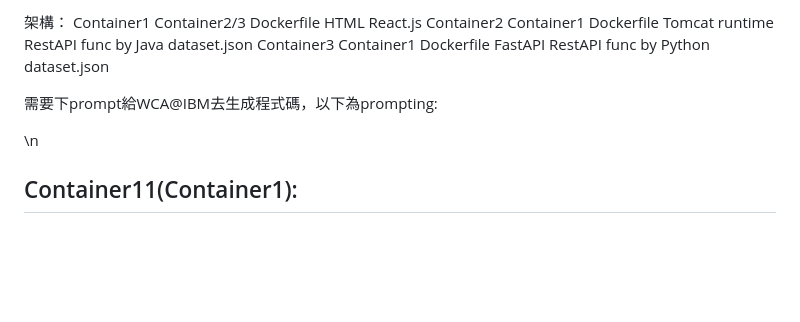
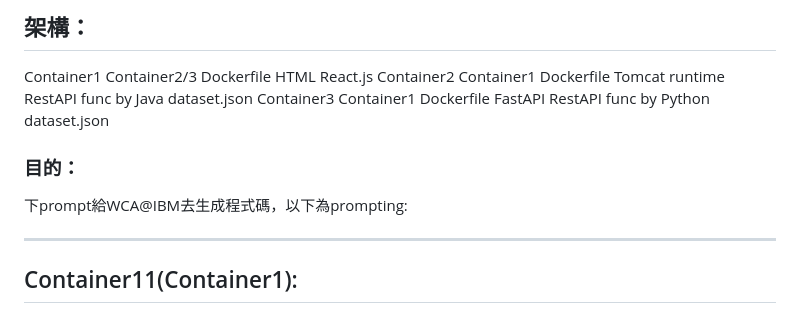
Before and after one commit to chung-anching/IBM_WatsonX_Code_Assistant_Challenge, a Markdown page: README.md, the part around the change printed below. GitHub-like rendering; blank space fills up the shorter version.

```diff
--- a/README.md
+++ b/README.md
@@ -1,6 +1,6 @@
 
 
-架構：
+## 架構：
 Container1 <Link> Container2/3
 	Dockerfile
 		HTML
@@ -17,10 +17,13 @@ Container3 <Link> Container1
 		dataset.json
 
 
-需要下prompt給WCA@IBM去生成程式碼，以下為prompting:
+### 目的：
+下prompt給WCA@IBM去生成程式碼，以下為prompting:
+
+* * *
 
 
-\n
+
 ## Container11(Container1):
 
 ### Prompt1:
```
Also changed, not shown: other parts of README.md (+4 -1 lines).
